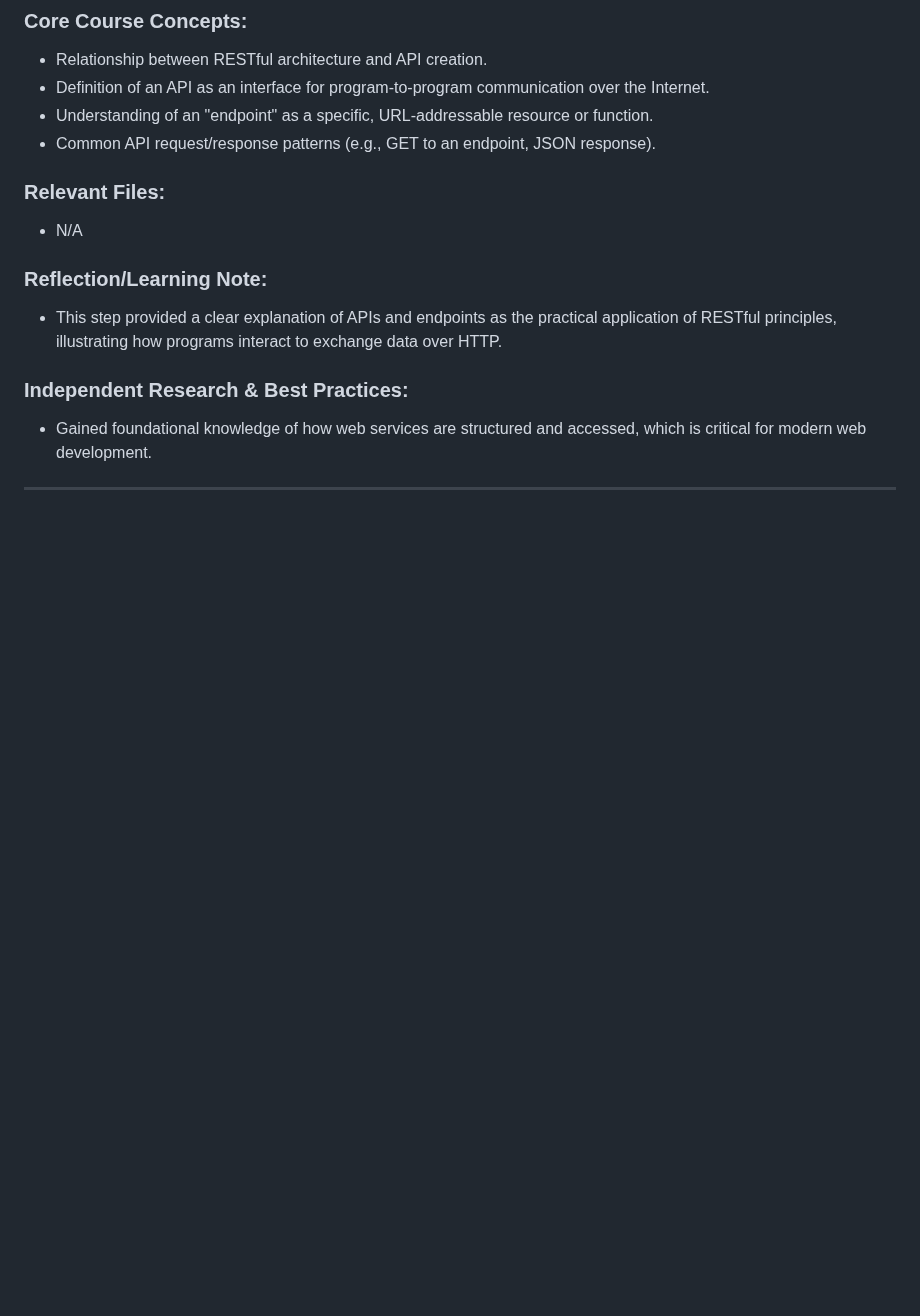
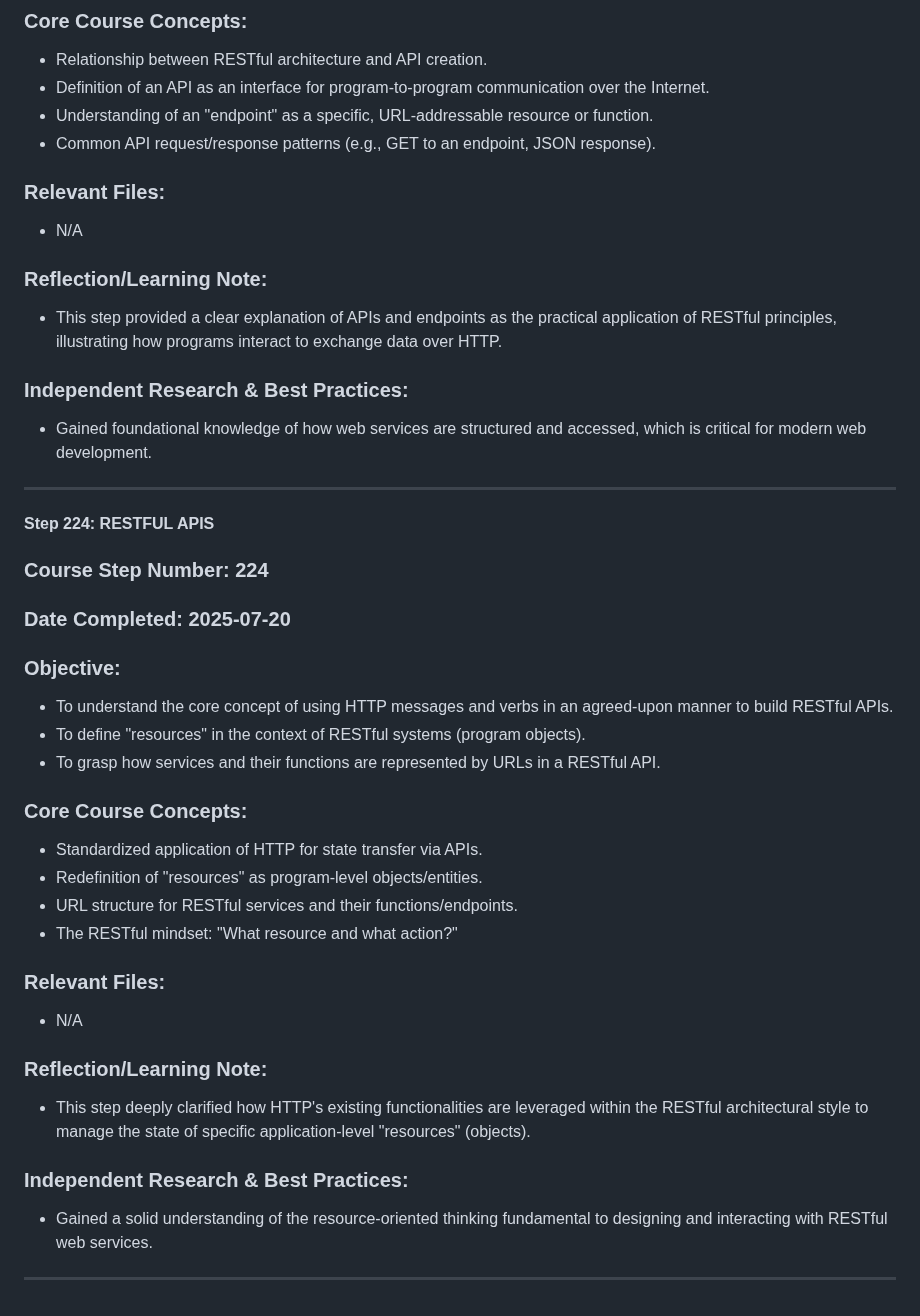
Before and after one commit to DVillers77/HTML-AND-CSS-PROJECTS, a Markdown page: ASSIGNMENT_INDEX.md, the part around the change. GitHub-like rendering; blank space fills up the shorter version.

```diff
--- a/ASSIGNMENT_INDEX.md
+++ b/ASSIGNMENT_INDEX.md
@@ -1695,3 +1695,30 @@ This file serves as a detailed index of **coding assignments** from the HTML & C
 * Gained foundational knowledge of how web services are structured and accessed, which is critical for modern web development.
 
 ---
+
+#### Step 224: RESTFUL APIS
+
+### Course Step Number: 224
+### Date Completed: 2025-07-20
+
+### Objective:
+* To understand the core concept of using HTTP messages and verbs in an agreed-upon manner to build RESTful APIs.
+* To define "resources" in the context of RESTful systems (program objects).
+* To grasp how services and their functions are represented by URLs in a RESTful API.
+
+### Core Course Concepts:
+* Standardized application of HTTP for state transfer via APIs.
+* Redefinition of "resources" as program-level objects/entities.
+* URL structure for RESTful services and their functions/endpoints.
+* The RESTful mindset: "What resource and what action?"
+
+### Relevant Files:
+* N/A
+
+### Reflection/Learning Note:
+* This step deeply clarified how HTTP's existing functionalities are leveraged within the RESTful architectural style to manage the state of specific application-level "resources" (objects).
+
+### Independent Research & Best Practices:
+* Gained a solid understanding of the resource-oriented thinking fundamental to designing and interacting with RESTful web services.
+
+---
```
Also changed, not shown: SUPPLEMENTARY_LEARNING_HTML_CSS.md (+23 -0 lines).
